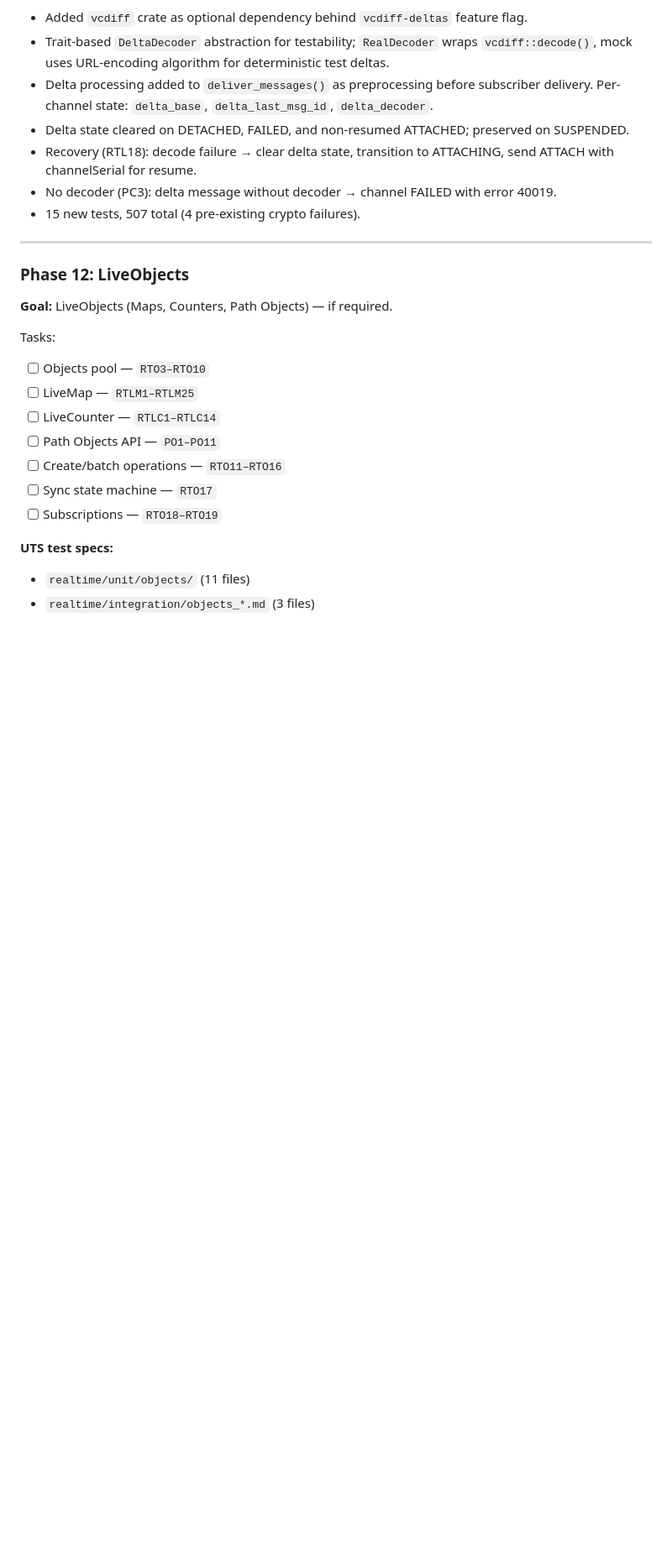
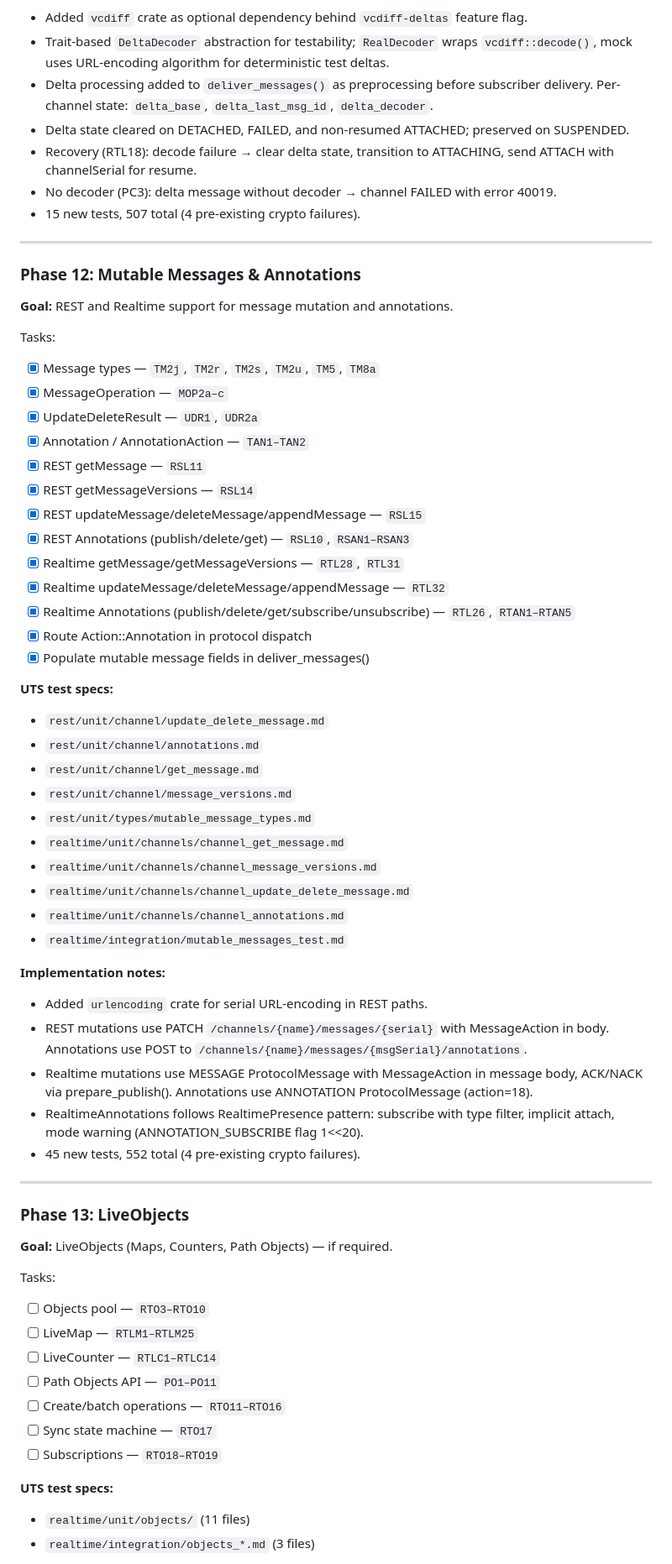
Before and after one commit to ably/ably-rust, a Markdown page: docs/development-plan.md, the part around one of its changes. Shown at 84% size. Drawn GitHub-style; blank space fills up the shorter version.

```diff
--- a/docs/development-plan.md
+++ b/docs/development-plan.md
@@ -432,7 +432,50 @@ Tasks:
 
 ---
 
-### Phase 12: LiveObjects
+### Phase 12: Mutable Messages & Annotations
+
+**Goal:** REST and Realtime support for message mutation and annotations.
+
+Tasks:
+- [x] Message types — `TM2j`, `TM2r`, `TM2s`, `TM2u`, `TM5`, `TM8a`
+- [x] MessageOperation — `MOP2a–c`
+- [x] UpdateDeleteResult — `UDR1`, `UDR2a`
+- [x] Annotation / AnnotationAction — `TAN1–TAN2`
+- [x] REST getMessage — `RSL11`
+- [x] REST getMessageVersions — `RSL14`
+- [x] REST updateMessage/deleteMessage/appendMessage — `RSL15`
+- [x] REST Annotations (publish/delete/get) — `RSL10`, `RSAN1–RSAN3`
+- [x] Realtime getMessage/getMessageVersions — `RTL28`, `RTL31`
+- [x] Realtime updateMessage/deleteMessage/appendMessage — `RTL32`
+- [x] Realtime Annotations (publish/delete/get/subscribe/unsubscribe) — `RTL26`, `RTAN1–RTAN5`
+- [x] Route Action::Annotation in protocol dispatch
+- [x] Populate mutable message fields in deliver_messages()
+
+**UTS test specs:**
+- `rest/unit/channel/update_delete_message.md`
+- `rest/unit/channel/annotations.md`
+- `rest/unit/channel/get_message.md`
+- `rest/unit/channel/message_versions.md`
+- `rest/unit/types/mutable_message_types.md`
+- `realtime/unit/channels/channel_get_message.md`
+- `realtime/unit/channels/channel_message_versions.md`
+- `realtime/unit/channels/channel_update_delete_message.md`
+- `realtime/unit/channels/channel_annotations.md`
+- `realtime/integration/mutable_messages_test.md`
+
+**Implementation notes:**
+- Added `urlencoding` crate for serial URL-encoding in REST paths.
+- REST mutations use PATCH `/channels/{name}/messages/{serial}` with MessageAction
+  in body. Annotations use POST to `/channels/{name}/messages/{msgSerial}/annotations`.
+- Realtime mutations use MESSAGE ProtocolMessage with MessageAction in message body,
+  ACK/NACK via prepare_publish(). Annotations use ANNOTATION ProtocolMessage (action=18).
+- RealtimeAnnotations follows RealtimePresence pattern: subscribe with type filter,
+  implicit attach, mode warning (ANNOTATION_SUBSCRIBE flag 1<<20).
+- 45 new tests, 552 total (4 pre-existing crypto failures).
+
+---
+
+### Phase 13: LiveObjects
 
 **Goal:** LiveObjects (Maps, Counters, Path Objects) — if required.
 
```
Also changed, not shown: other parts of docs/development-plan.md (+4 -22 lines), docs/generic-sdk-plan.md (+80 -12 lines).
